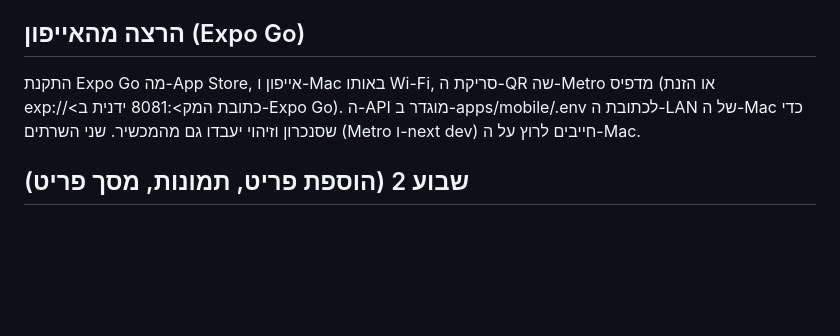
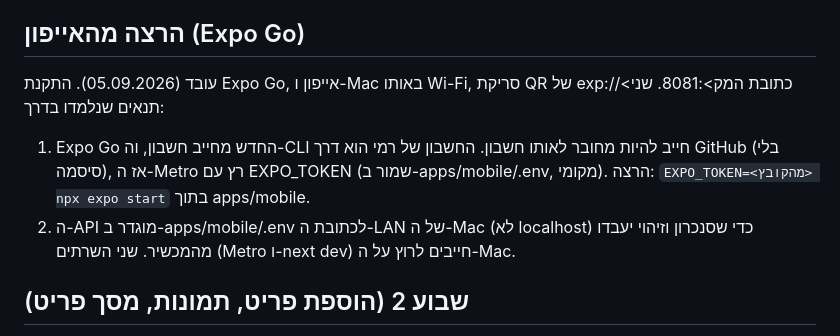
Before and after one commit to ramishaked/bitshelf, a Markdown page: docs/STATUS.md, the part around the change. GitHub-like rendering; blank space fills up the shorter version.

Commit message:
Document iPhone dev run: Expo Go login pairing and LAN API
Co-Authored-By: Claude Fable 5 <noreply@anthropic.com>

```diff
--- a/docs/STATUS.md
+++ b/docs/STATUS.md
@@ -12,7 +12,10 @@
 
 ## הרצה מהאייפון (Expo Go)
 
-התקנת Expo Go מה-App Store, אייפון ו-Mac באותו Wi-Fi, סריקת ה-QR שה-Metro מדפיס (או הזנת exp://<כתובת המק>:8081 ידנית ב-Expo Go). ה-API מוגדר ב-apps/mobile/.env לכתובת ה-LAN של ה-Mac כדי שסנכרון וזיהוי יעבדו גם מהמכשיר. שני השרתים (Metro ו-next dev) חייבים לרוץ על ה-Mac.
+עובד (05.09.2026). התקנת Expo Go, אייפון ו-Mac באותו Wi-Fi, סריקת QR של exp://<כתובת המק>:8081. שני תנאים שנלמדו בדרך:
+
+1. Expo Go החדש מחייב חשבון, וה-CLI חייב להיות מחובר לאותו חשבון. החשבון של רמי הוא דרך GitHub (בלי סיסמה), אז ה-Metro רץ עם EXPO_TOKEN (שמור ב-apps/mobile/.env, מקומי). הרצה: `EXPO_TOKEN=<מהקובץ> npx expo start` בתוך apps/mobile.
+2. ה-API מוגדר ב-apps/mobile/.env לכתובת ה-LAN של ה-Mac (לא localhost) כדי שסנכרון וזיהוי יעבדו מהמכשיר. שני השרתים (Metro ו-next dev) חייבים לרוץ על ה-Mac.
 
 ## שבוע 2 (הוספת פריט, תמונות, מסך פריט)
 
```
